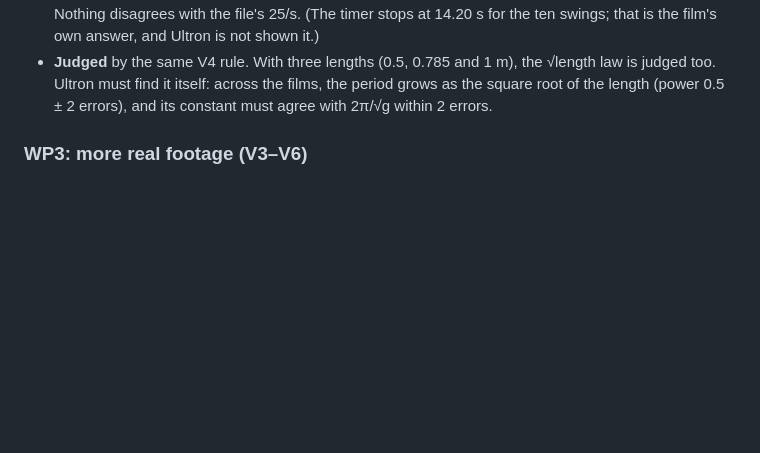
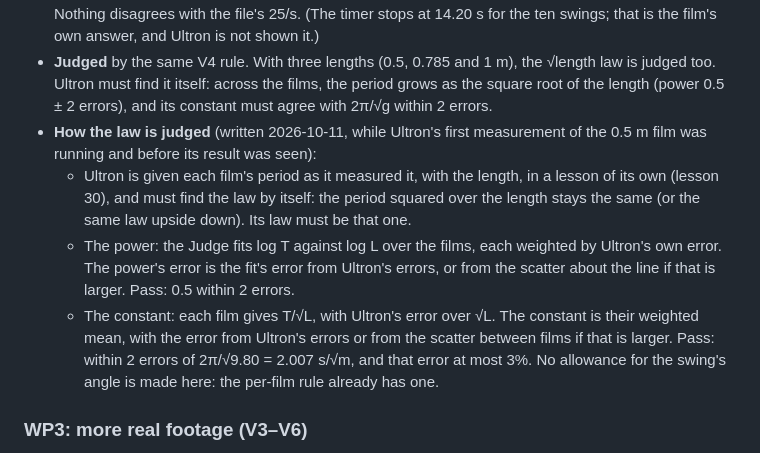
Before and after one commit to ashutoshavasthi/ULTRON, a Markdown page: docs/STAGE_2_PLAN.md, the part around the change. Drawn GitHub-style; blank space fills up the shorter version.

Commit message:
Stage 2 plan: how the √length law's power and constant are judged, fixed before seeing the 0.5 m film's period
Co-Authored-By: Claude Opus 5.5 (1M context) <noreply@anthropic.com>
Claude-Session: https://claude.ai/code/session_01TYjiuhGERGjeMPGaYYUnL7

```diff
--- a/docs/STAGE_2_PLAN.md
+++ b/docs/STAGE_2_PLAN.md
@@ -222,6 +222,19 @@ and before Ultron or the Judge measured anything on them).
   √length law is judged too. Ultron must find it itself: across the films, the period
   grows as the square root of the length (power 0.5 ± 2 errors), and its constant must
   agree with 2π/√g within 2 errors.
+- **How the law is judged** (written 2026-10-11, while Ultron's first measurement of the
+  0.5 m film was running and before its result was seen):
+  - Ultron is given each film's period as it measured it, with the length, in a lesson of
+    its own (lesson 30), and must find the law by itself: the period squared over the
+    length stays the same (or the same law upside down). Its law must be that one.
+  - The power: the Judge fits log T against log L over the films, each weighted by
+    Ultron's own error. The power's error is the fit's error from Ultron's errors, or from
+    the scatter about the line if that is larger. Pass: 0.5 within 2 errors.
+  - The constant: each film gives T/√L, with Ultron's error over √L. The constant is
+    their weighted mean, with the error from Ultron's errors or from the scatter between
+    films if that is larger. Pass: within 2 errors of 2π/√9.80 = 2.007 s/√m, and that error
+    at most 3%. No allowance for the swing's angle is made here: the per-film rule
+    already has one.
 
 ### WP3: more real footage (V3–V6)
 
```
